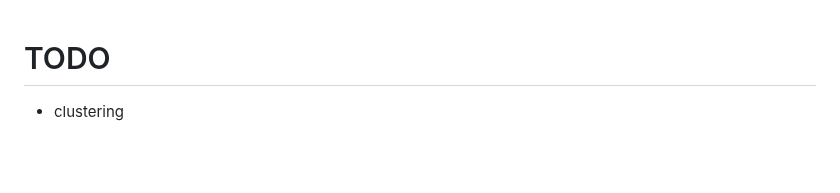
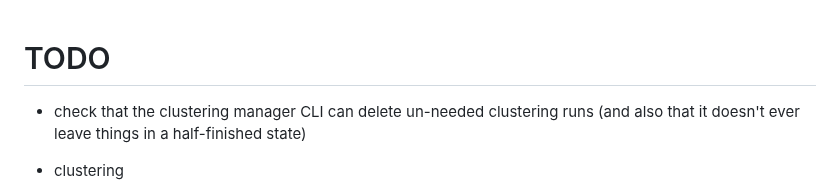
Before and after one commit to ANUcybernetics/panic-tda, a Markdown page: TODO.md, the part around the change. Rendered like a GitHub page; blank space fills up the shorter version.

```diff
--- a/TODO.md
+++ b/TODO.md
@@ -1,4 +1,7 @@
 # TODO
+
+- check that the clustering manager CLI can delete un-needed clustering runs
+  (and also that it doesn't ever leave things in a half-finished state)
 
 - clustering
 
```
